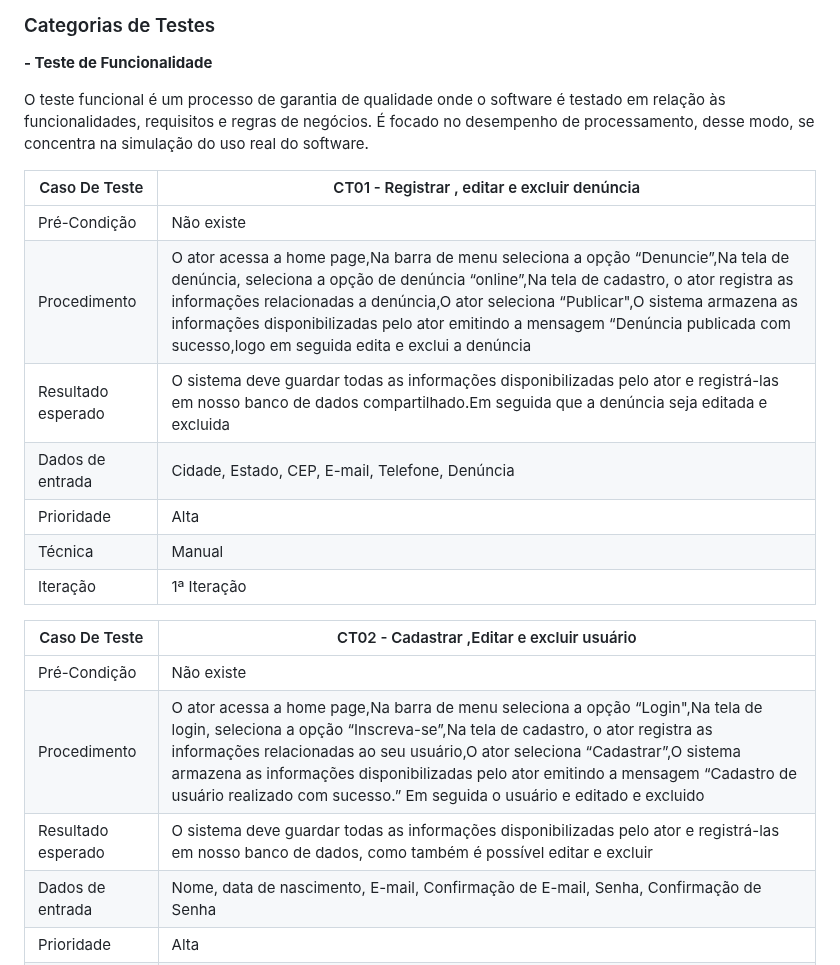
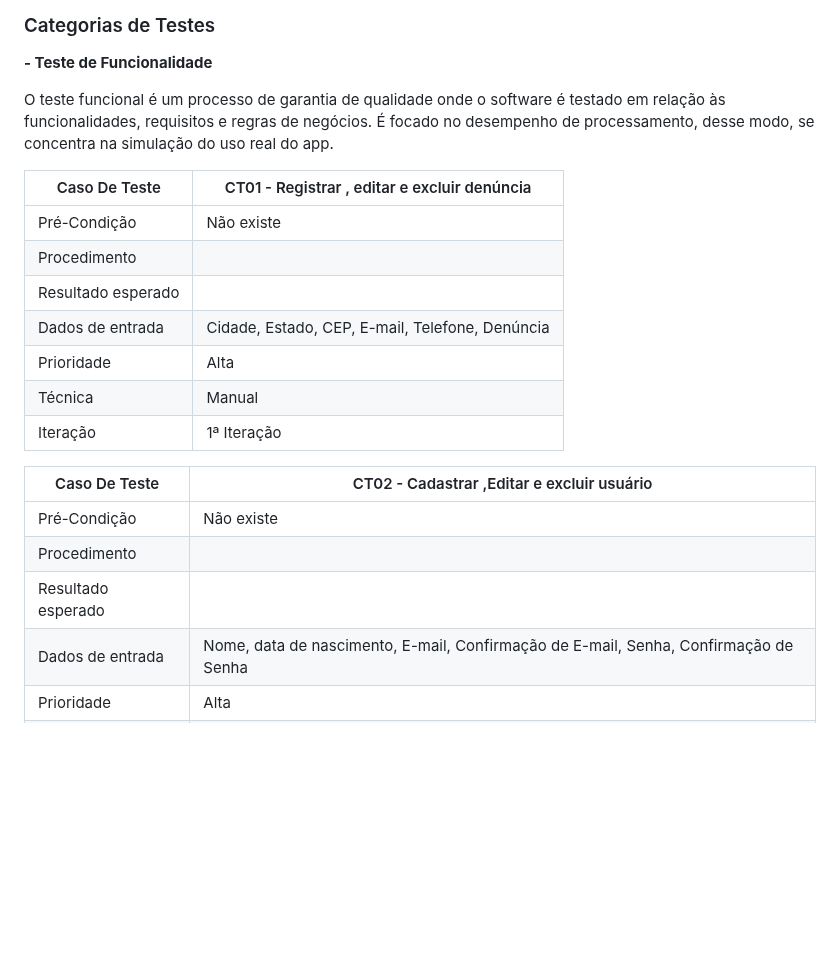
Before and after one commit to ICEI-PUC-Minas-PMV-SI/pmv-si-2024-1-pe6-t2-g4-minas-unidas, a Markdown page: docs/frontend-mobile.md, the part around the change. GitHub-like rendering; blank space fills up the shorter version.

```diff
--- a/docs/frontend-mobile.md
+++ b/docs/frontend-mobile.md
@@ -114,13 +114,13 @@ O sistema como um todo sera validados em um programa de testes que está constit
 
 **- Teste de Funcionalidade**
 
-O teste funcional é um processo de garantia de qualidade onde o software é testado em relação às funcionalidades, requisitos e regras de negócios. É focado no desempenho de processamento, desse modo, se concentra na simulação do uso real do software.
+O teste funcional é um processo de garantia de qualidade onde o software é testado em relação às funcionalidades, requisitos e regras de negócios. É focado no desempenho de processamento, desse modo, se concentra na simulação do uso real do app.
 
 |Caso De Teste|CT01 - Registrar , editar  e excluir denúncia                 |
 |-----------------------|------------------------------------------------------------------------------------------------------|
 |Pré-Condição|Não existe                                                                                            |
-|Procedimento|O ator acessa a home page,Na barra de menu seleciona a opção “Denuncie”,Na tela de denúncia, seleciona a opção de denúncia “online”,Na tela de cadastro, o ator registra as informações relacionadas a denúncia,O ator seleciona “Publicar",O sistema armazena as informações disponibilizadas pelo ator emitindo a mensagem “Denúncia publicada com sucesso,logo em seguida edita e exclui a denúncia|
-|Resultado esperado|O sistema deve guardar todas as informações disponibilizadas pelo ator e registrá-las em nosso banco de dados compartilhado.Em seguida que a denúncia seja editada e excluida|
+|Procedimento|                                                                                                         |
+|Resultado esperado|                                                                                                    |
 |Dados de entrada|Cidade, Estado, CEP, E-mail, Telefone, Denúncia|
 |Prioridade|Alta|
 |Técnica|Manual|
@@ -130,8 +130,8 @@ O teste funcional é um processo de garantia de qualidade onde o software é tes
 |Caso De Teste|CT02 - Cadastrar ,Editar e excluir usuário                                                                     |
 |-----------------|--------------------------------------------------------------------------------------------|
 |Pré-Condição     |Não existe                                                                                  |
-|Procedimento     | O ator acessa a home page,Na barra de menu seleciona a opção “Login",Na tela de login, seleciona a opção “Inscreva-se”,Na tela de cadastro, o ator registra as informações relacionadas ao seu usuário,O ator seleciona “Cadastrar”,O sistema armazena as informações disponibilizadas pelo ator emitindo a mensagem “Cadastro de usuário realizado com sucesso.” Em seguida o usuário e editado e excluido|
-|Resultado esperado|O sistema deve guardar todas as informações disponibilizadas pelo ator e registrá-las em nosso banco de dados, como também é possível editar e excluir|
+|Procedimento     |                                                                                            |
+|Resultado esperado|                                                                                            |
 |Dados de entrada|Nome, data de nascimento, E-mail, Confirmação de E-mail, Senha, Confirmação de Senha|
 |Prioridade|Alta|
 |Técnica|Manual|
```
